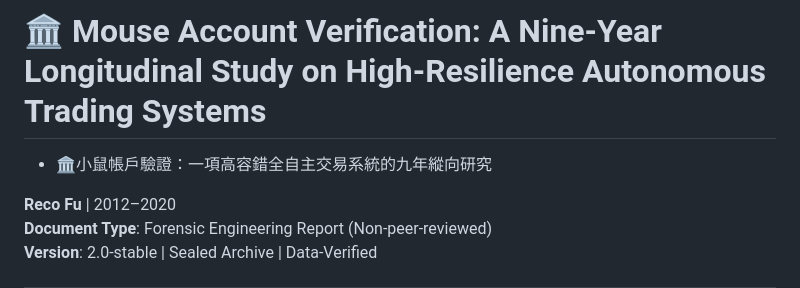
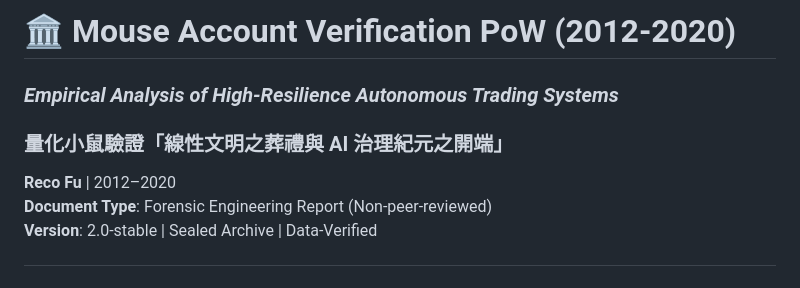
Before and after one commit to RecoFu/mouse-account-verification, a Markdown page: README.md, the part around the change. Drawn GitHub-style.

```diff
--- a/README.md
+++ b/README.md
@@ -1,5 +1,6 @@
-# 🏛️ Mouse Account Verification: A Nine-Year Longitudinal Study on High-Resilience Autonomous Trading Systems
-* 🏛️小鼠帳戶驗證：一項高容錯全自主交易系統的九年縱向研究
+# 🏛️ Mouse Account Verification PoW (2012-2020)
+### *Empirical Analysis of High-Resilience Autonomous Trading Systems*
+### **量化小鼠驗證「線性文明之葬禮與 AI 治理紀元之開端」**
 
 **Reco Fu** | 2012–2020
 **Document Type**: Forensic Engineering Report (Non-peer-reviewed)
```
